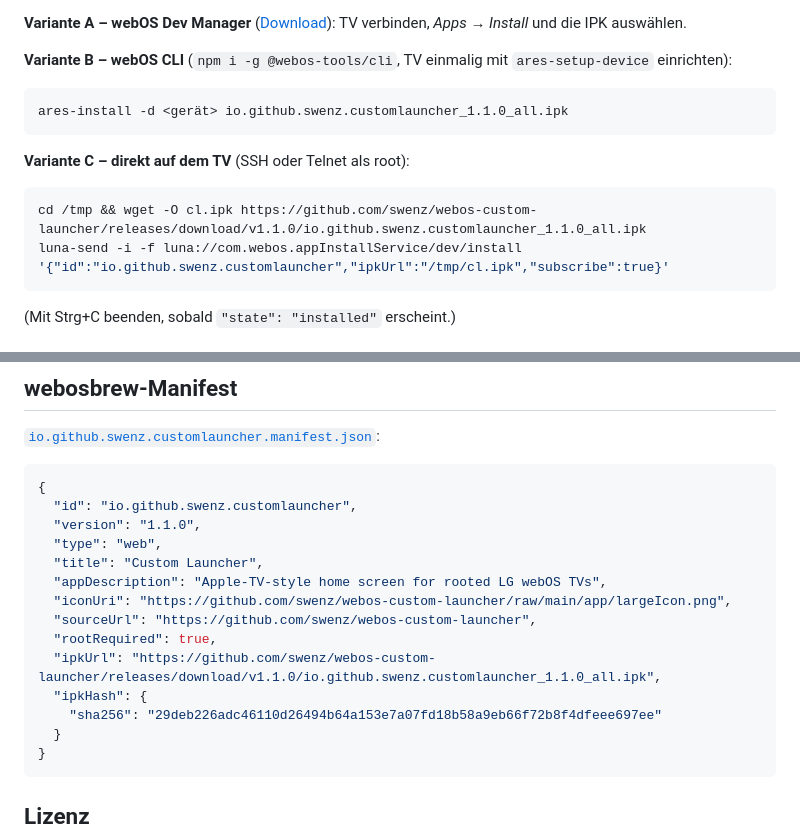
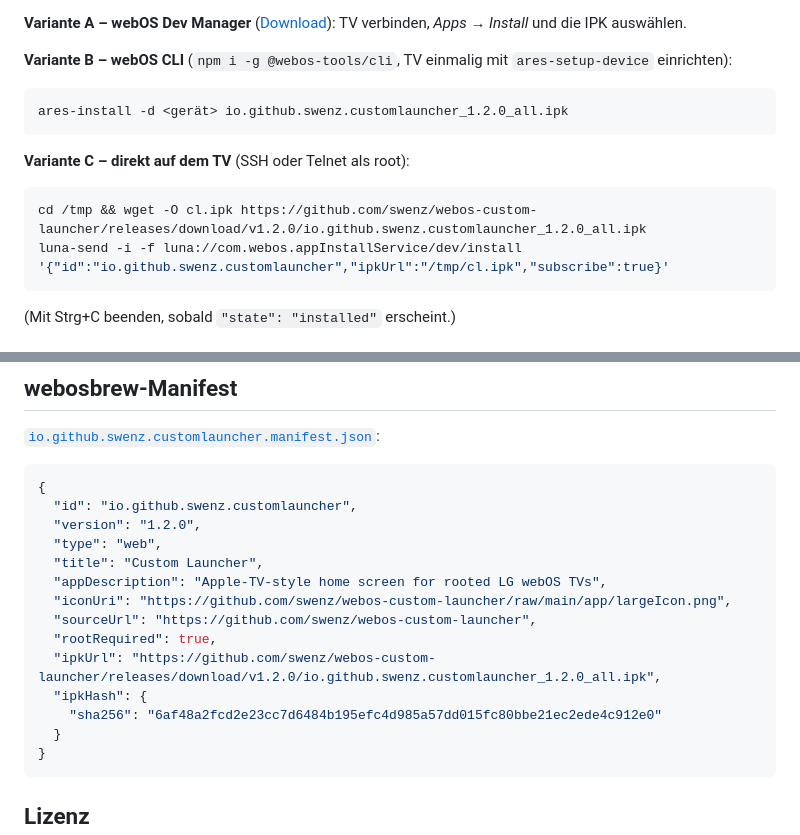
Before and after one commit to swenz/webos-custom-launcher, a Markdown page: README.md, 2 parts joined by grey strips. Rendered like a GitHub page.

````diff
--- a/README.md
+++ b/README.md
@@ -34,13 +34,13 @@ IPK aus den [Releases](https://github.com/swenz/webos-custom-launcher/releases)
 **Variante B – webOS CLI** (`npm i -g @webos-tools/cli`, TV einmalig mit `ares-setup-device` einrichten):
 
 ```bash
-ares-install -d <gerät> io.github.swenz.customlauncher_1.1.0_all.ipk
+ares-install -d <gerät> io.github.swenz.customlauncher_1.2.0_all.ipk
 ```
 
 **Variante C – direkt auf dem TV** (SSH oder Telnet als root):
 
 ```bash
-cd /tmp && wget -O cl.ipk https://github.com/swenz/webos-custom-launcher/releases/download/v1.1.0/io.github.swenz.customlauncher_1.1.0_all.ipk
+cd /tmp && wget -O cl.ipk https://github.com/swenz/webos-custom-launcher/releases/download/v1.2.0/io.github.swenz.customlauncher_1.2.0_all.ipk
 luna-send -i -f luna://com.webos.appInstallService/dev/install '{"id":"io.github.swenz.customlauncher","ipkUrl":"/tmp/cl.ipk","subscribe":true}'
 ```
 
@@ -97,16 +97,16 @@ Das erzeugt `dist/io.github.swenz.customlauncher_<version>_all.ipk` und aktualis
 ```json
 {
   "id": "io.github.swenz.customlauncher",
-  "version": "1.1.0",
+  "version": "1.2.0",
   "type": "web",
   "title": "Custom Launcher",
   "appDescription": "Apple-TV-style home screen for rooted LG webOS TVs",
   "iconUri": "https://github.com/swenz/webos-custom-launcher/raw/main/app/largeIcon.png",
   "sourceUrl": "https://github.com/swenz/webos-custom-launcher",
   "rootRequired": true,
-  "ipkUrl": "https://github.com/swenz/webos-custom-launcher/releases/download/v1.1.0/io.github.swenz.customlauncher_1.1.0_all.ipk",
+  "ipkUrl": "https://github.com/swenz/webos-custom-launcher/releases/download/v1.2.0/io.github.swenz.customlauncher_1.2.0_all.ipk",
   "ipkHash": {
-    "sha256": "29deb226adc46110d26494b64a153e7a07fd18b58a9eb66f72b8f4dfeee697ee"
+    "sha256": "6af48a2fcd2e23cc7d6484b195efc4d985a57dd015fc80bbe21ec2ede4c912e0"
   }
 }
 ```
````
Also changed, not shown: other parts of README.md (+5 -5 lines), docs/screenshot-grid.jpg, docs/screenshot-move.jpg (deleted), docs/screenshot.jpg, 7 other files.
